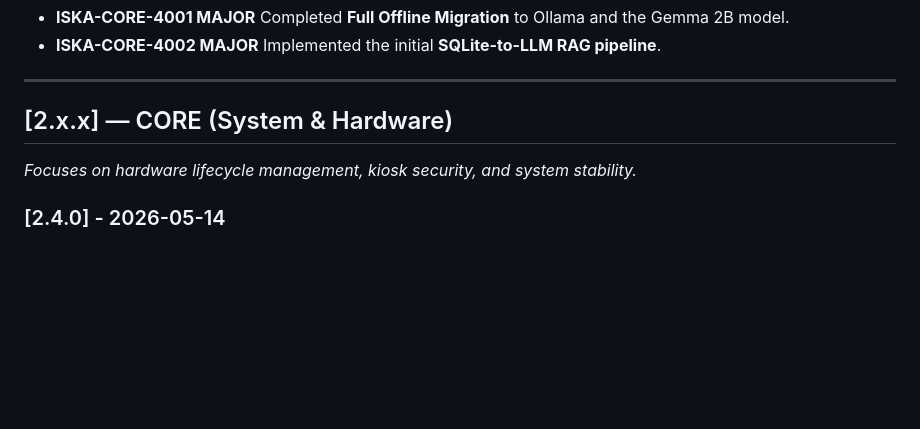
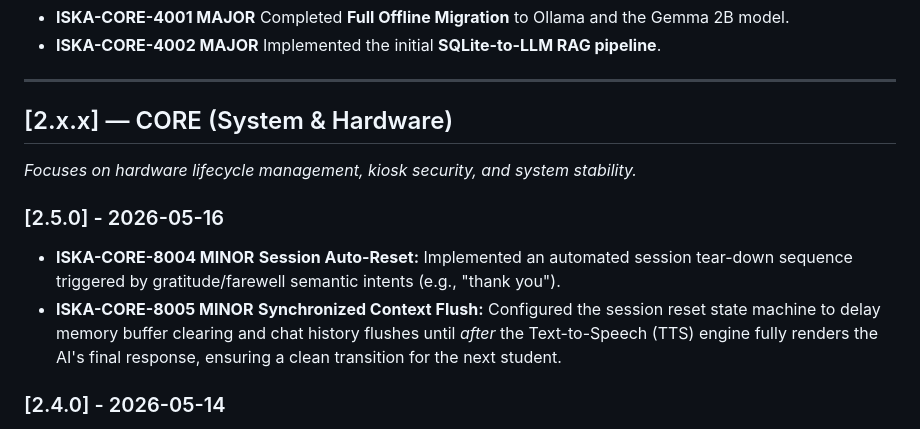
Before and after one commit to Feeding-Spree/ISKA, a Markdown page: CHANGELOG.md, the part around one of its changes. Rendered like a GitHub page; blank space fills up the shorter version.

```diff
--- a/CHANGELOG.md
+++ b/CHANGELOG.md
@@ -71,6 +71,10 @@ All notable changes to this project will be documented in this file. This projec
 ## [2.x.x] — CORE (System & Hardware)
 *Focuses on hardware lifecycle management, kiosk security, and system stability.*
 
+### [2.5.0] - 2026-05-16
+* **ISKA-CORE-8004 MINOR** **Session Auto-Reset:** Implemented an automated session tear-down sequence triggered by gratitude/farewell semantic intents (e.g., "thank you").
+* **ISKA-CORE-8005 MINOR** **Synchronized Context Flush:** Configured the session reset state machine to delay memory buffer clearing and chat history flushes until *after* the Text-to-Speech (TTS) engine fully renders the AI's final response, ensuring a clean transition for the next student.
+
 ### [2.4.0] - 2026-05-14
 * **ISKA-CORE-7028 MINOR** **Kiosk Hardening:** Implemented a hidden exit mechanism (5-tap sequence on PUP seal) triggering a staff PIN dialog.
 * **ISKA-CORE-7029 MINOR** Added `EXIT_PIN` configuration constant for centralized PIN management.
```
Also changed, not shown: other parts of CHANGELOG.md (+2 -2 lines), README.md (+1 -1 lines).
